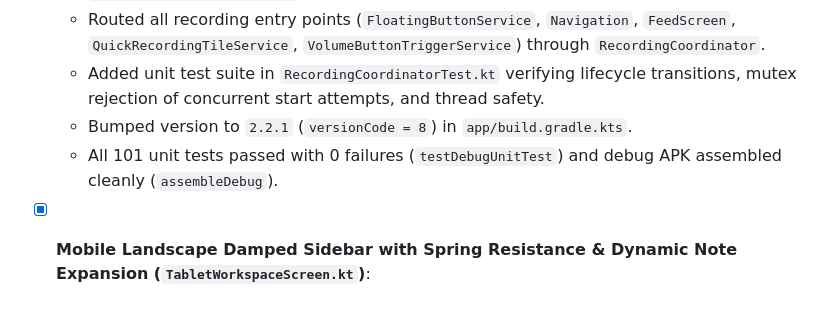
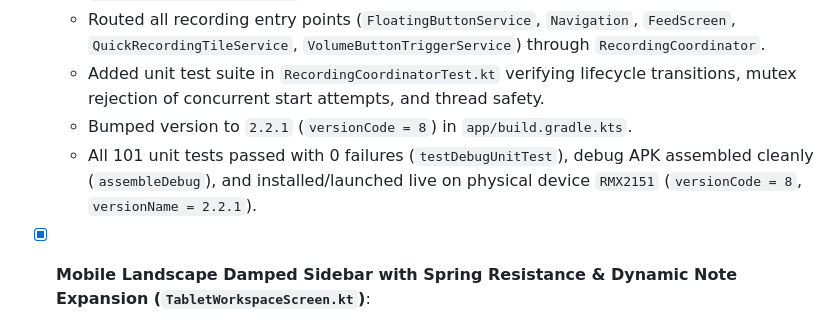
Before and after one commit to iamjustkrishna/Srutam, a Markdown page: .agents/state/current.md, the part around the change. Drawn GitHub-style.

Commit message:
docs: record v2.2.1 installation and launch on physical device

```diff
--- a/.agents/state/current.md
+++ b/.agents/state/current.md
@@ -10,7 +10,7 @@
   - Routed all recording entry points (`FloatingButtonService`, `Navigation`, `FeedScreen`, `QuickRecordingTileService`, `VolumeButtonTriggerService`) through `RecordingCoordinator`.
   - Added unit test suite in `RecordingCoordinatorTest.kt` verifying lifecycle transitions, mutex rejection of concurrent start attempts, and thread safety.
   - Bumped version to `2.2.1` (`versionCode = 8`) in `app/build.gradle.kts`.
-  - All 101 unit tests passed with 0 failures (`testDebugUnitTest`) and debug APK assembled cleanly (`assembleDebug`).
+  - All 101 unit tests passed with 0 failures (`testDebugUnitTest`), debug APK assembled cleanly (`assembleDebug`), and installed/launched live on physical device `RMX2151` (`versionCode = 8`, `versionName = 2.2.1`).
 - [x] **Mobile Landscape Damped Sidebar with Spring Resistance & Dynamic Note Expansion (`TabletWorkspaceScreen.kt`)**:
   - Solved cramped vertical scrolling issue on standard phones rotated to landscape orientation (e.g. 1080x2400 @ 420dpi, height ~411dp) where the static top navigation area occupied ~220-250dp, leaving barely ~50dp for the notes list (displaying only 1 note).
   - Built `MobileLandscapeDampedSidebar` with a custom `NestedScrollConnection` providing damped upward scroll resistance (`dampFactor = 0.75f`) and spring physics (`Spring.DampingRatioLowBouncy`, `Spring.StiffnessMediumLow`).
```
